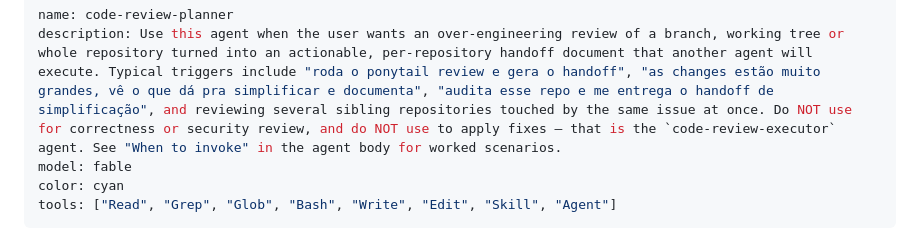
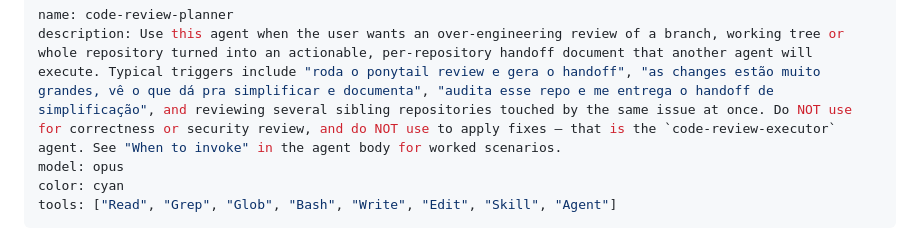
Before and after one commit to kenzo09/ai, a Markdown page: agents/code-review-planner.md, the part around the change. GitHub-like rendering.

Commit message:
fix: update model from 'fable' to 'opus' in code review planner documentation

```diff
--- a/agents/code-review-planner.md
+++ b/agents/code-review-planner.md
@@ -1,7 +1,7 @@
 ---
 name: code-review-planner
 description: Use this agent when the user wants an over-engineering review of a branch, working tree or whole repository turned into an actionable, per-repository handoff document that another agent will execute. Typical triggers include "roda o ponytail review e gera o handoff", "as changes estão muito grandes, vê o que dá pra simplificar e documenta", "audita esse repo e me entrega o handoff de simplificação", and reviewing several sibling repositories touched by the same issue at once. Do NOT use for correctness or security review, and do NOT use to apply fixes — that is the `code-review-executor` agent. See "When to invoke" in the agent body for worked scenarios.
-model: fable
+model: opus
 color: cyan
 tools: ["Read", "Grep", "Glob", "Bash", "Write", "Edit", "Skill", "Agent"]
 ---
```
